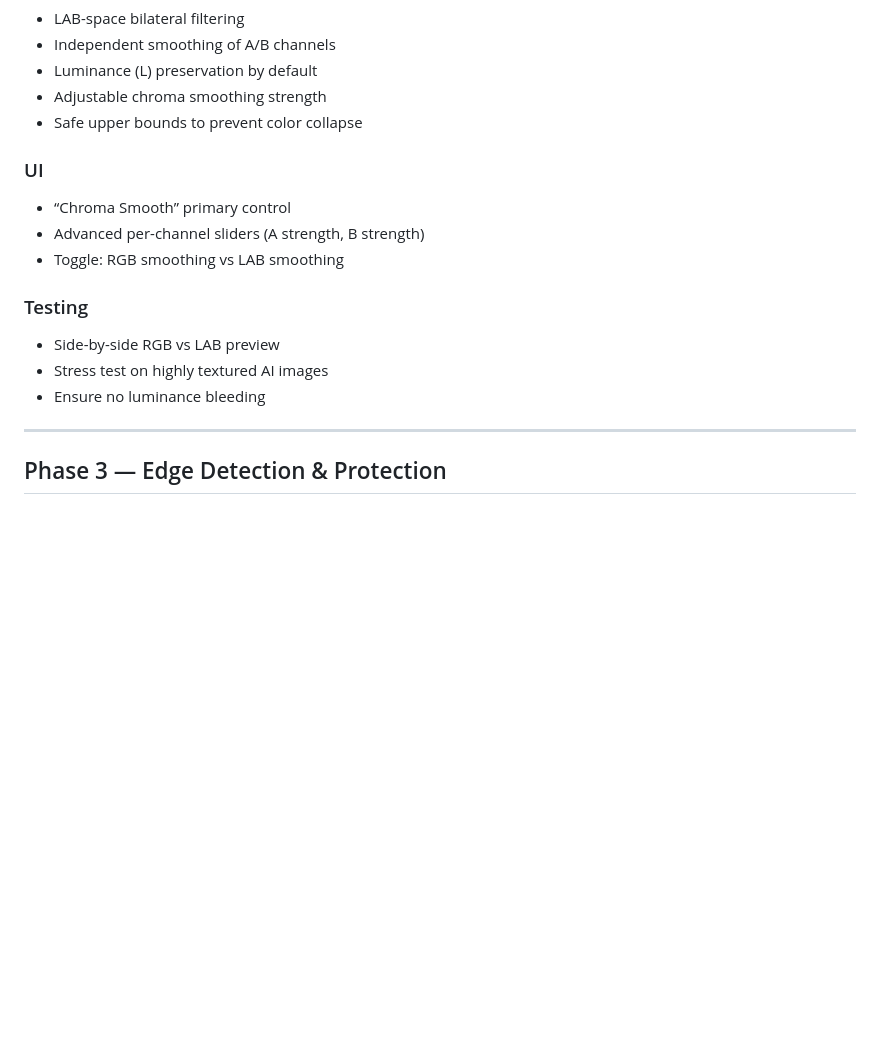
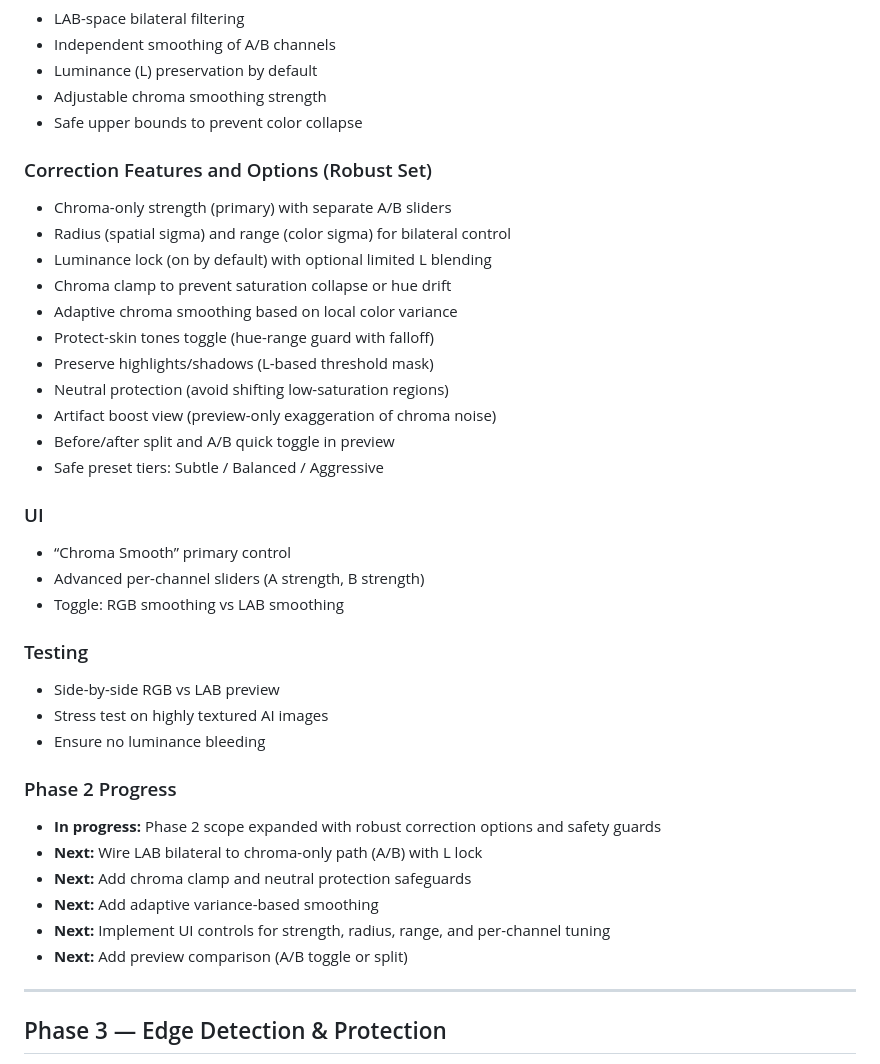
Before and after one commit to mmmbeer/ai-image-correction, a Markdown page: docs/development-plan.md, the part around the change. GitHub-like rendering; blank space fills up the shorter version.

Commit message:
Added a robust Phase 2 correction feature set plus a Phase 2 Progress   block with clear next steps in docs/development-plan.md. This keeps   Phase 2 focused on chroma-only smoothing while documenting the   concrete options and safeguards you asked for.
  If you want, I can proceed to implement Phase 2 now. Suggested next
  steps:

  1. I wire LAB chroma-only bilateral + L lock in code.
  2. I add the new UI controls (strength, radius, range, A/B).
  3. I add preview A/B split and artifact-boost view.

```diff
--- a/docs/development-plan.md
+++ b/docs/development-plan.md
@@ -88,6 +88,20 @@ The system prioritizes:
 * Adjustable chroma smoothing strength
 * Safe upper bounds to prevent color collapse
 
+### Correction Features and Options (Robust Set)
+
+* Chroma-only strength (primary) with separate A/B sliders
+* Radius (spatial sigma) and range (color sigma) for bilateral control
+* Luminance lock (on by default) with optional limited L blending
+* Chroma clamp to prevent saturation collapse or hue drift
+* Adaptive chroma smoothing based on local color variance
+* Protect-skin tones toggle (hue-range guard with falloff)
+* Preserve highlights/shadows (L-based threshold mask)
+* Neutral protection (avoid shifting low-saturation regions)
+* Artifact boost view (preview-only exaggeration of chroma noise)
+* Before/after split and A/B quick toggle in preview
+* Safe preset tiers: Subtle / Balanced / Aggressive
+
 ### UI
 
 * “Chroma Smooth” primary control
@@ -99,6 +113,15 @@ The system prioritizes:
 * Side-by-side RGB vs LAB preview
 * Stress test on highly textured AI images
 * Ensure no luminance bleeding
+
+### Phase 2 Progress
+
+* **In progress:** Phase 2 scope expanded with robust correction options and safety guards
+* **Next:** Wire LAB bilateral to chroma-only path (A/B) with L lock
+* **Next:** Add chroma clamp and neutral protection safeguards
+* **Next:** Add adaptive variance-based smoothing
+* **Next:** Implement UI controls for strength, radius, range, and per-channel tuning
+* **Next:** Add preview comparison (A/B toggle or split)
 
 ---
 
```
